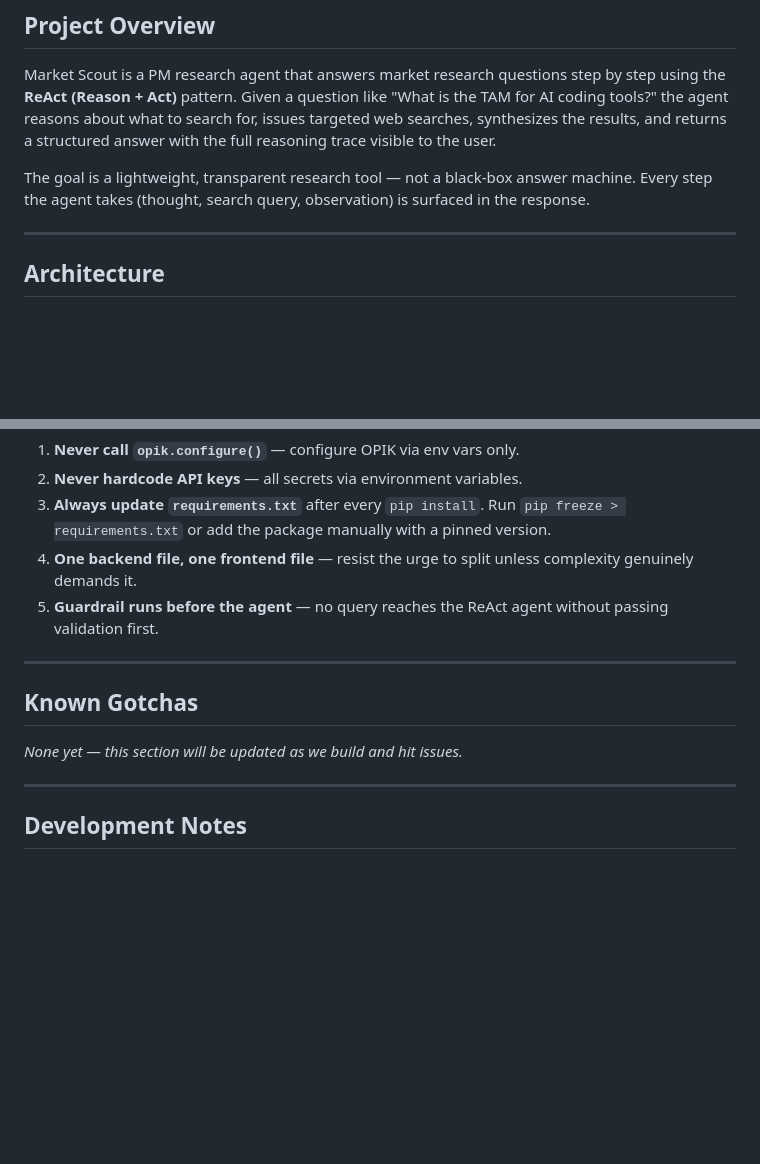
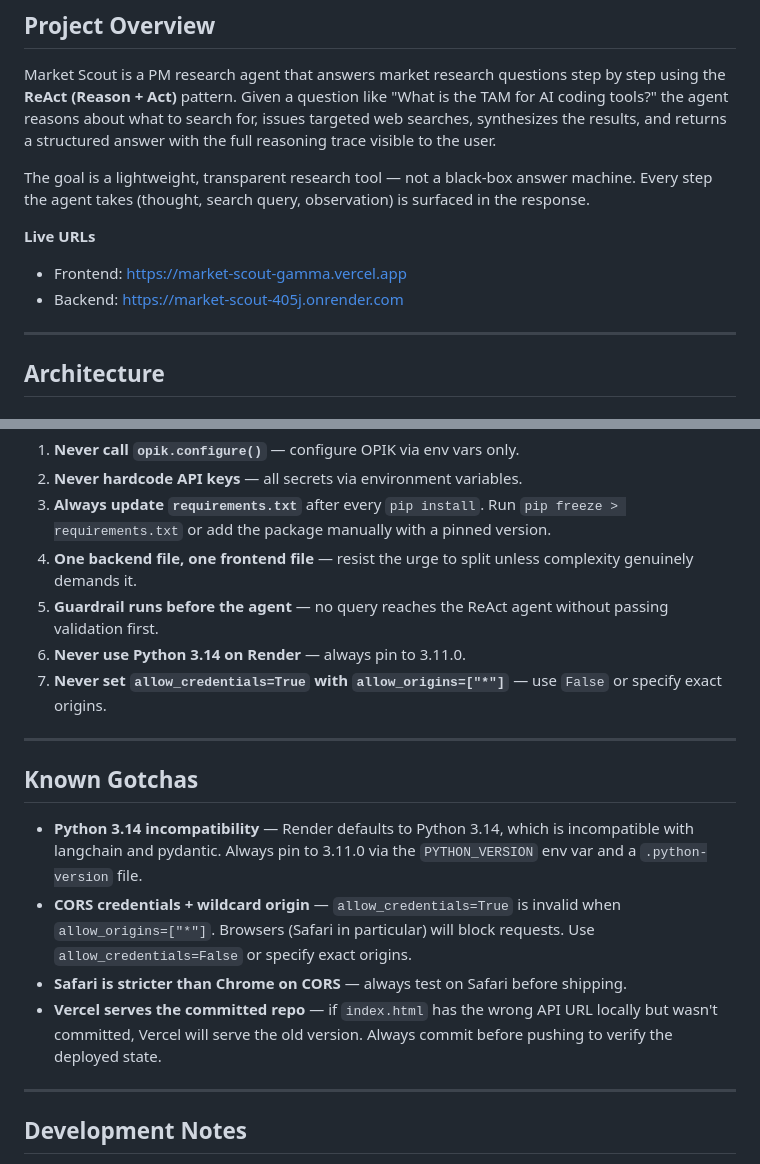
Before and after one commit to raulvallejo/market-scout, a Markdown page: AGENTS.md, 2 parts joined by grey strips. Rendered like a GitHub page; blank space fills up the shorter version.

Commit message:
Update AGENTS.md — add live URLs, deployment gotchas, critical rules

```diff
--- a/AGENTS.md
+++ b/AGENTS.md
@@ -5,6 +5,10 @@
 Market Scout is a PM research agent that answers market research questions step by step using the **ReAct (Reason + Act)** pattern. Given a question like "What is the TAM for AI coding tools?" the agent reasons about what to search for, issues targeted web searches, synthesizes the results, and returns a structured answer with the full reasoning trace visible to the user.
 
 The goal is a lightweight, transparent research tool — not a black-box answer machine. Every step the agent takes (thought, search query, observation) is surfaced in the response.
+
+**Live URLs**
+- Frontend: https://market-scout-gamma.vercel.app
+- Backend: https://market-scout-405j.onrender.com
 
 ---
 
@@ -109,12 +113,17 @@ Pattern: same approach used in `pm-1pager-generator`. A short system prompt asks
 3. **Always update `requirements.txt`** after every `pip install`. Run `pip freeze > requirements.txt` or add the package manually with a pinned version.
 4. **One backend file, one frontend file** — resist the urge to split unless complexity genuinely demands it.
 5. **Guardrail runs before the agent** — no query reaches the ReAct agent without passing validation first.
+6. **Never use Python 3.14 on Render** — always pin to 3.11.0.
+7. **Never set `allow_credentials=True` with `allow_origins=["*"]`** — use `False` or specify exact origins.
 
 ---
 
 ## Known Gotchas
 
-_None yet — this section will be updated as we build and hit issues._
+- **Python 3.14 incompatibility** — Render defaults to Python 3.14, which is incompatible with langchain and pydantic. Always pin to 3.11.0 via the `PYTHON_VERSION` env var and a `.python-version` file.
+- **CORS credentials + wildcard origin** — `allow_credentials=True` is invalid when `allow_origins=["*"]`. Browsers (Safari in particular) will block requests. Use `allow_credentials=False` or specify exact origins.
+- **Safari is stricter than Chrome on CORS** — always test on Safari before shipping.
+- **Vercel serves the committed repo** — if `index.html` has the wrong API URL locally but wasn't committed, Vercel will serve the old version. Always commit before pushing to verify the deployed state.
 
 ---
 
```
